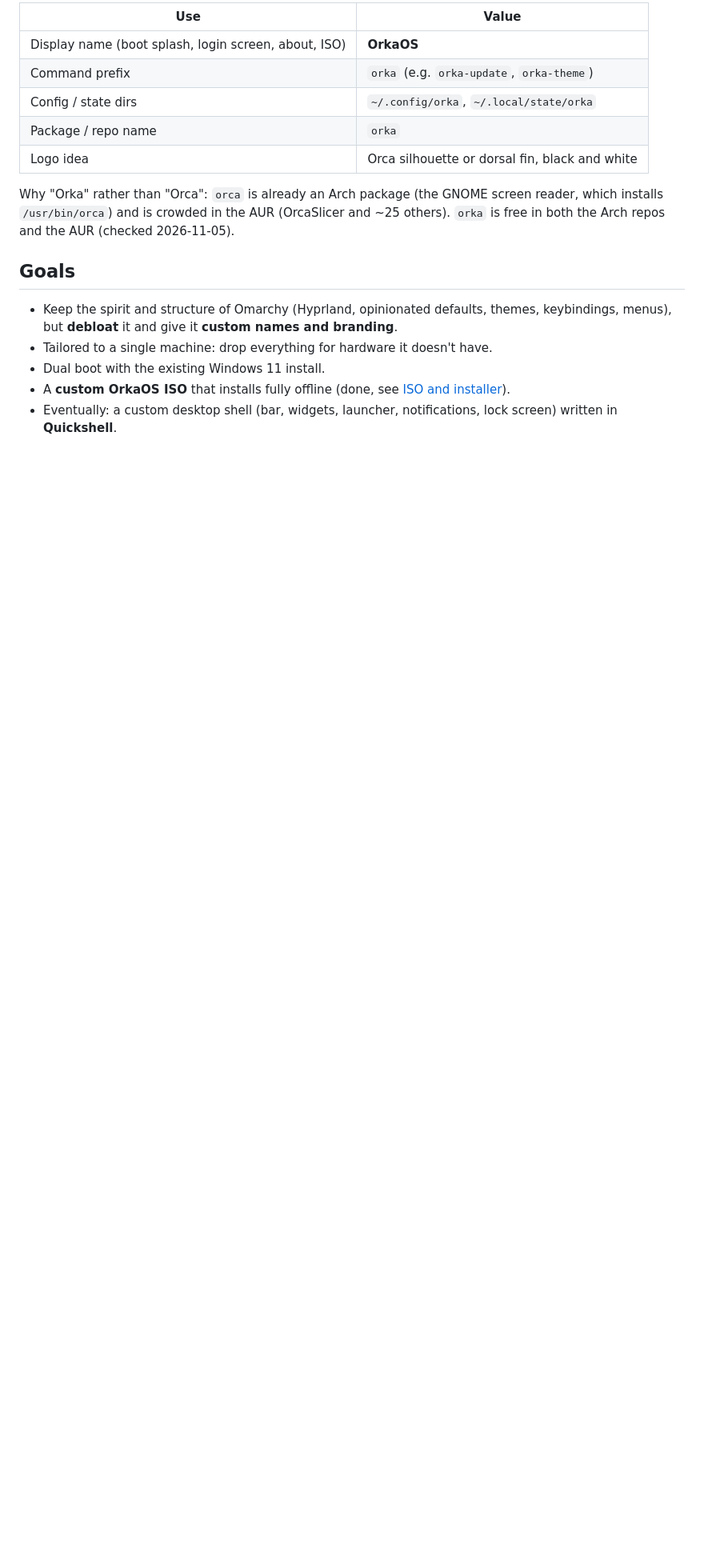
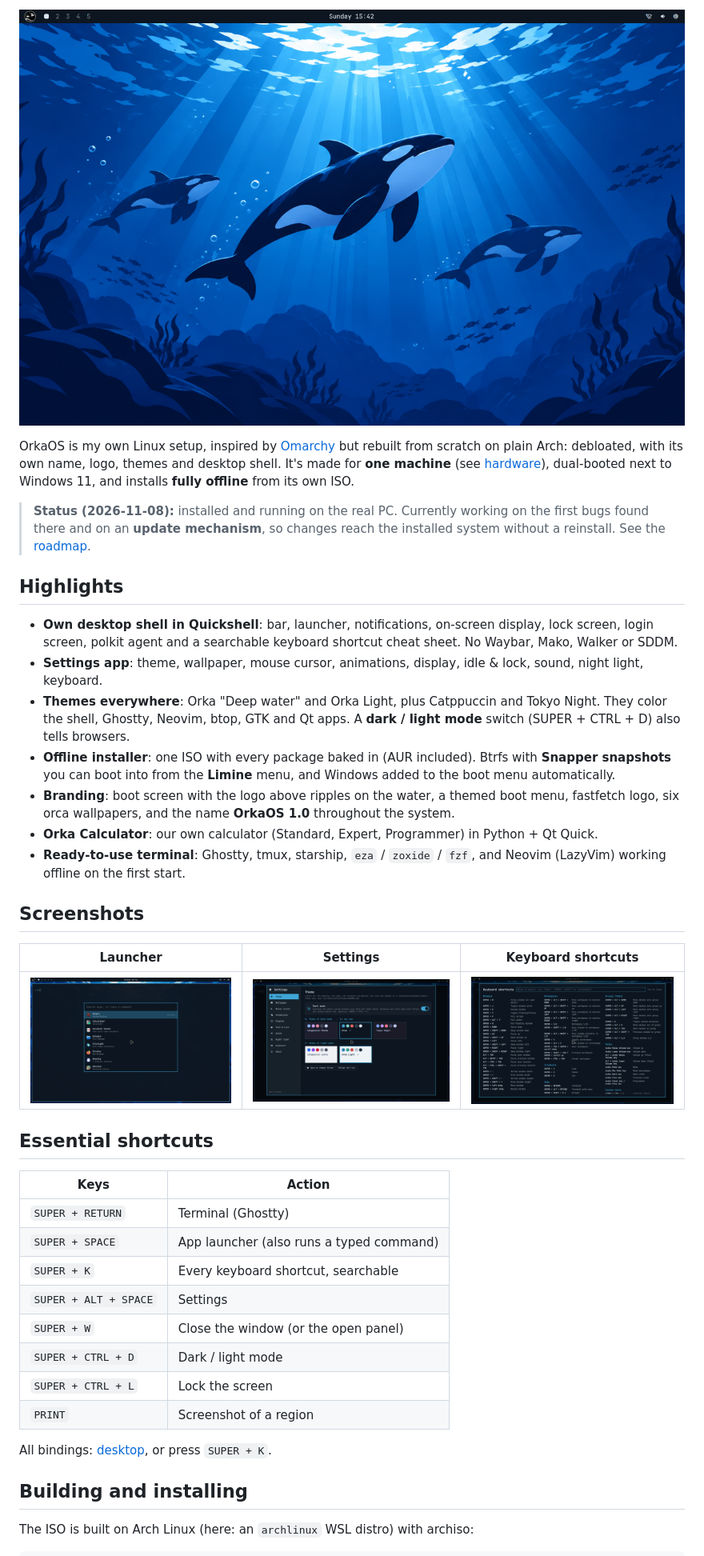
Before and after one commit to bogdan9898/orka-os, a Markdown page: README.md, the part around one of its changes. Shown at 80% size. Drawn GitHub-style; pictures changed too: docs/screenshots/cheatsheet.png (added), docs/screenshots/desktop.png (added), docs/screenshots/launcher.png (added); blank space fills up the shorter version.

```diff
--- a/README.md
+++ b/README.md
@@ -8,19 +17,42 @@ A personal, Arch-based Linux setup with its own name and branding, inspired by [
 
-| Use | Value |
+![The OrkaOS desktop with the default wallpaper](docs/screenshots/desktop.png)
+
+OrkaOS is my own Linux setup, inspired by [Omarchy](https://github.com/omacom/omarchy) but rebuilt from scratch on plain Arch: debloated, with its own name, logo, themes and desktop shell. It's made for **one machine** (see [hardware](docs/hardware-and-dual-boot.md)), dual-booted next to Windows 11, and installs **fully offline** from its own ISO.
+
+> **Status (2026-11-08):** installed and running on the real PC. Currently working on the first bugs found there and on an **update mechanism**, so changes reach the installed system without a reinstall. See the [roadmap](docs/approach.md#roadmap).
+
+## Highlights
+
+- **Own desktop shell in Quickshell**: bar, launcher, notifications, on-screen display, lock screen, login screen, polkit agent and a searchable keyboard shortcut cheat sheet. No Waybar, Mako, Walker or SDDM.
+- **Settings app**: theme, wallpaper, mouse cursor, animations, display, idle & lock, sound, night light, keyboard.
+- **Themes everywhere**: Orka "Deep water" and Orka Light, plus Catppuccin and Tokyo Night. They color the shell, Ghostty, Neovim, btop, GTK and Qt apps. A **dark / light mode** switch (SUPER + CTRL + D) also tells browsers.
+- **Offline installer**: one ISO with every package baked in (AUR included). Btrfs with **Snapper snapshots** you can boot into from the **Limine** menu, and Windows added to the boot menu automatically.
+- **Branding**: boot screen with the logo above ripples on the water, a themed boot menu, fastfetch logo, six orca wallpapers, and the name **OrkaOS 1.0** throughout the system.
+- **Orka Calculator**: our own calculator (Standard, Expert, Programmer) in Python + Qt Quick.
+- **Ready-to-use terminal**: Ghostty, tmux, starship, `eza` / `zoxide` / `fzf`, and Neovim (LazyVim) working offline on the first start.
+
+## Screenshots
+
+| Launcher | Settings | Keyboard shortcuts |
+|---|---|---|
+| ![App launcher](docs/screenshots/launcher.png) | ![Settings app, Theme page](docs/screenshots/settings.png) | ![Keyboard shortcut cheat sheet](docs/screenshots/cheatsheet.png) |
+
+## Essential shortcuts
+
+| Keys | Action |
 |---|---|
-| Display name (boot splash, login screen, about, ISO) | **OrkaOS** |
-| Command prefix | `orka` (e.g. `orka-update`, `orka-theme`) |
-| Config / state dirs | `~/.config/orka`, `~/.local/state/orka` |
-| Package / repo name | `orka` |
-| Logo idea | Orca silhouette or dorsal fin, black and white |
+| `SUPER + RETURN` | Terminal (Ghostty) |
+| `SUPER + SPACE` | App launcher (also runs a typed command) |
+| `SUPER + K` | Every keyboard shortcut, searchable |
+| `SUPER + ALT + SPACE` | Settings |
+| `SUPER + W` | Close the window (or the open panel) |
+| `SUPER + CTRL + D` | Dark / light mode |
+| `SUPER + CTRL + L` | Lock the screen |
+| `PRINT` | Screenshot of a region |
 
-Why "Orka" rather than "Orca": `orca` is already an Arch package (the GNOME screen reader, which installs `/usr/bin/orca`) and is crowded in the AUR (OrcaSlicer and ~25 others). `orka` is free in both the Arch repos and the AUR (checked 2026-11-05).
+All bindings: [desktop](docs/desktop.md), or press `SUPER + K`.
 
-## Goals
+## Building and installing
 
-- Keep the spirit and structure of Omarchy (Hyprland, opinionated defaults, themes, keybindings, menus), but **debloat** it and give it **custom names and branding**.
-- Tailored to a single machine: drop everything for hardware it doesn't have.
-- Dual boot with the existing Windows 11 install.
-- A **custom OrkaOS ISO** that installs fully offline (done, see [ISO and installer](docs/iso.md)).
-- Eventually: a custom desktop shell (bar, widgets, launcher, notifications, lock screen) written in **Quickshell**.
+The ISO is built on Arch Linux (here: an `archlinux` WSL distro) with archiso:
 
```
Also changed, not shown: other parts of README.md (+62 -35 lines).
